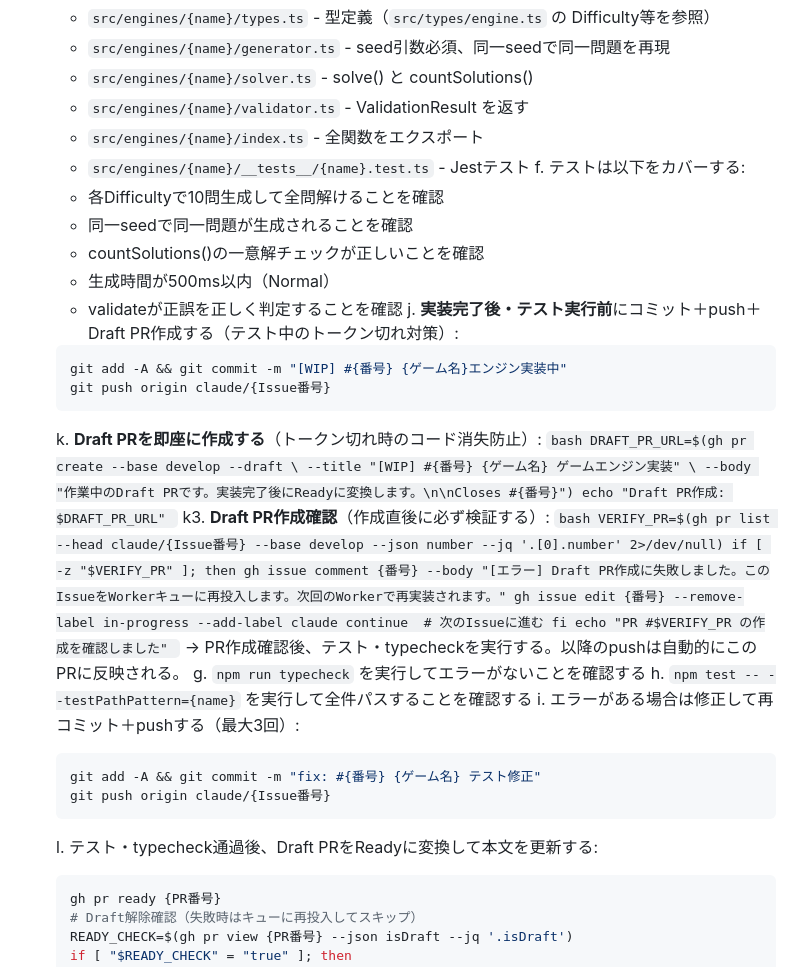
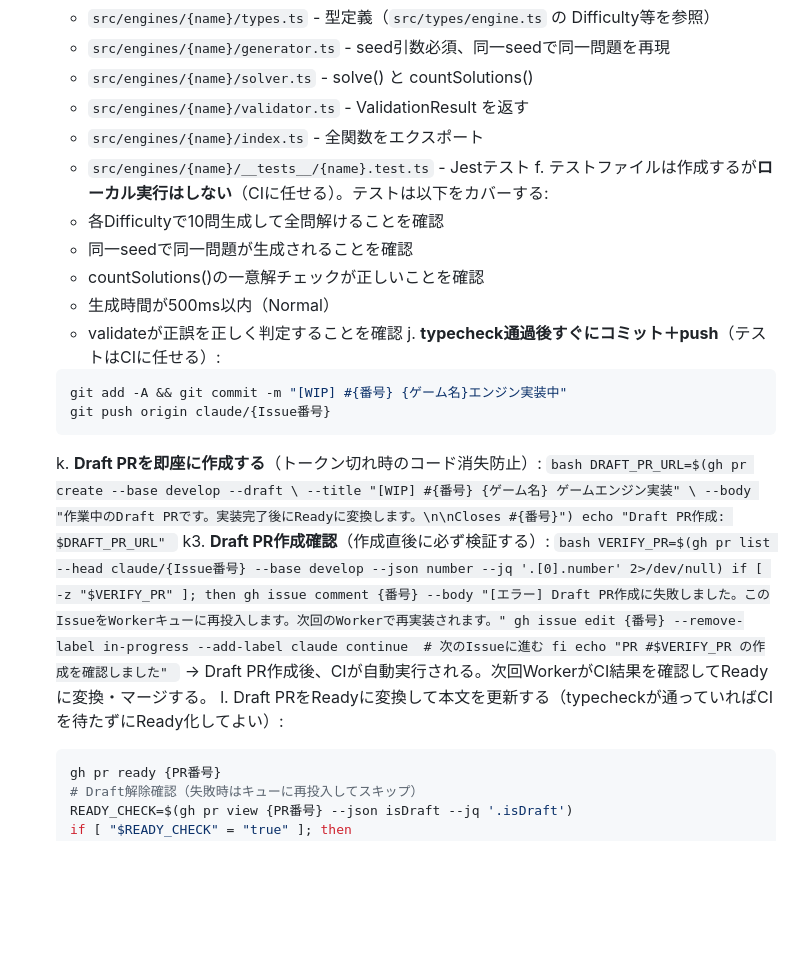
Before and after one commit to miyaji-yusei/PuzzleVault, a Markdown page: .claude/routines/b-implement.md, the part around the change. Rendered like a GitHub page; blank space fills up the shorter version.

Commit message:
feat: ローカルテスト省略、CIに一任
- b-implement: npm testを削除、typecheck後すぐcommit+push+Draft PR
- c-review-merge: WIP Draft PRの処理を整理、CIの位置付けを明確化
  テスト失敗はコードレビューで判断してから修正を検討

````diff
--- a/.claude/routines/b-implement.md
+++ b/.claude/routines/b-implement.md
@@ -57,13 +57,13 @@
       - `src/engines/{name}/validator.ts` - ValidationResult を返す
       - `src/engines/{name}/index.ts` - 全関数をエクスポート
       - `src/engines/{name}/__tests__/{name}.test.ts` - Jestテスト
-   f. テストは以下をカバーする:
+   f. テストファイルは作成するが**ローカル実行はしない**（CIに任せる）。テストは以下をカバーする:
       - 各Difficultyで10問生成して全問解けることを確認
       - 同一seedで同一問題が生成されることを確認
       - countSolutions()の一意解チェックが正しいことを確認
       - 生成時間が500ms以内（Normal）
       - validateが正誤を正しく判定することを確認
-   j. **実装完了後・テスト実行前**にコミット＋push＋Draft PR作成する（テスト中のトークン切れ対策）:
+   j. **typecheck通過後すぐにコミット＋push**（テストはCIに任せる）:
       ```bash
       git add -A && git commit -m "[WIP] #{番号} {ゲーム名}エンジン実装中"
       git push origin claude/{Issue番号}
@@ -85,15 +85,8 @@
        fi
        echo "PR #$VERIFY_PR の作成を確認しました"
        ```
-       → PR作成確認後、テスト・typecheckを実行する。以降のpushは自動的にこのPRに反映される。
-   g. `npm run typecheck` を実行してエラーがないことを確認する
-   h. `npm test -- --testPathPattern={name}` を実行して全件パスすることを確認する
-   i. エラーがある場合は修正して再コミット＋pushする（最大3回）:
-      ```bash
-      git add -A && git commit -m "fix: #{番号} {ゲーム名} テスト修正"
-      git push origin claude/{Issue番号}
-      ```
-   l. テスト・typecheck通過後、Draft PRをReadyに変換して本文を更新する:
+       → Draft PR作成後、CIが自動実行される。次回WorkerがCI結果を確認してReadyに変換・マージする。
+   l. Draft PRをReadyに変換して本文を更新する（typecheckが通っていればCIを待たずにReady化してよい）:
       ```bash
       gh pr ready {PR番号}
       # Draft解除確認（失敗時はキューに再投入してスキップ）
````
Also changed, not shown: .claude/routines/c-review-merge.md (+4 -3 lines).
